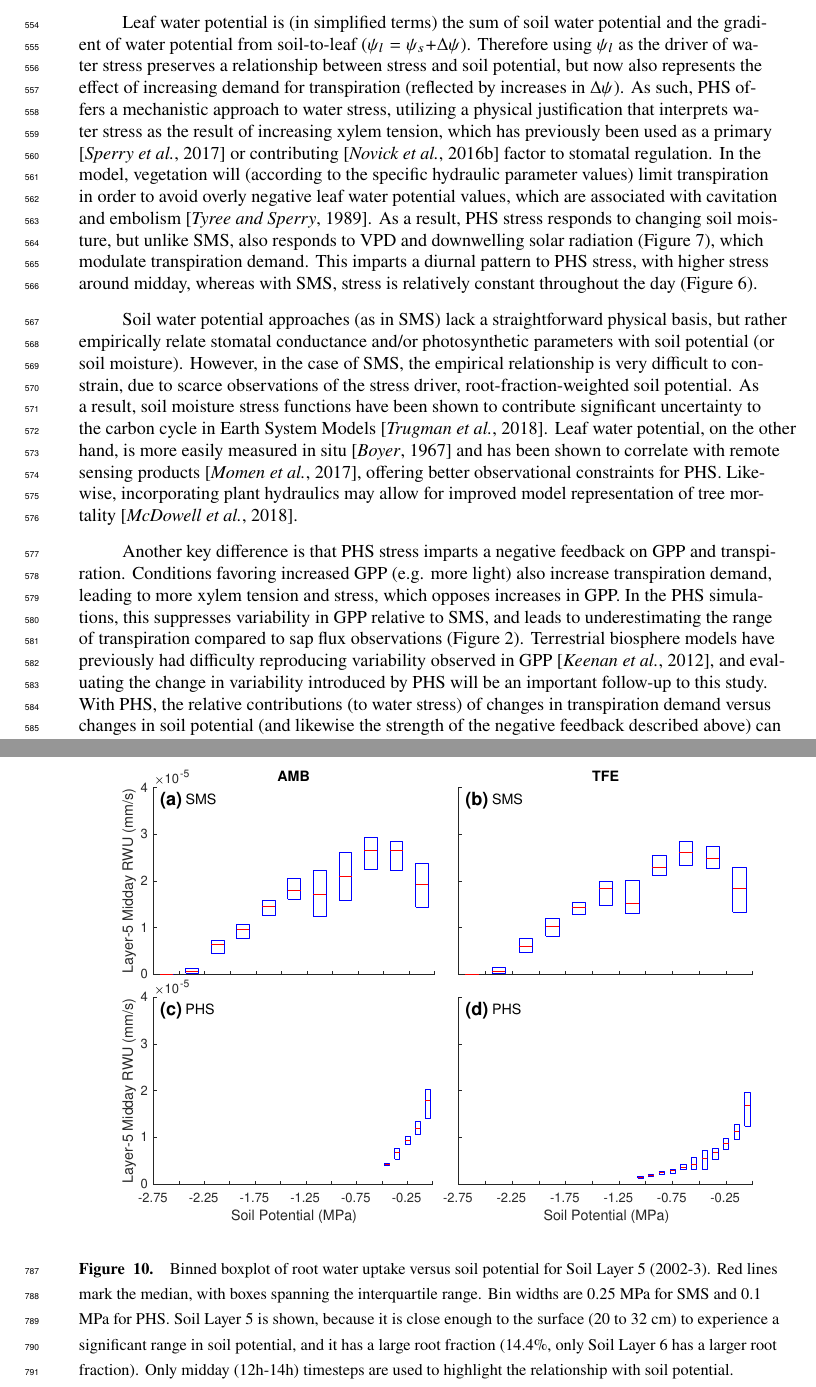
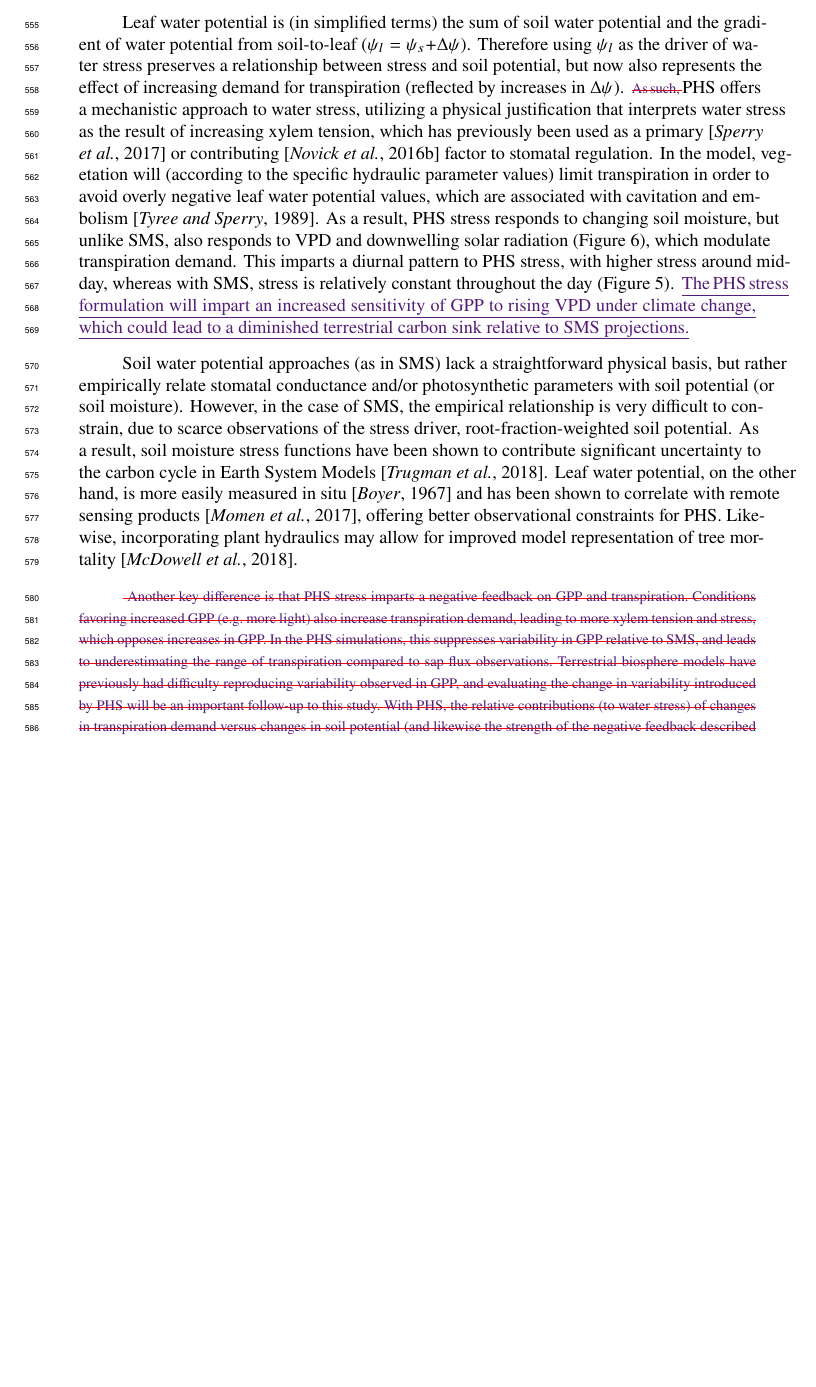
Before and after one commit to djk2120/phs, a LaTeX document (ms/phs_trackchanges.tex): two parts of pages 15 and 28 of 45 before the commit and part of page 15 of 43 after it, the two joined at a grey line, cut so that both start at the same text, the shorter picture padded with empty space. Compiled offline with pdfLaTeX.

Commit message:
move two figures to supp

```diff
--- a/ms/phs_trackchanges.tex
+++ b/ms/phs_trackchanges.tex
@@ -682,10 +682,12 @@ Likewise, the constraint at $\psi_c$ precludes the representation of hydraulic r
 
     Leaf water potential is (in simplified terms) the sum of soil water potential and the gradient of water potential from soil-to-leaf ($\psi_l=\psi_s+\Delta\psi$).
     Therefore using $\psi_l$ as the driver of water stress preserves a relationship between stress and soil potential, but now also represents the effect of increasing demand for transpiration (reflected by increases in $\Delta\psi$).
-    As such, PHS offers a mechanistic approach to water stress, utilizing a physical justification that interprets water stress as the result of increasing xylem tension, which has previously been used as a primary \citep{sperry2017} or contributing \citep{novick2016a} factor to stomatal regulation.
+    \remove{As such, }PHS offers a mechanistic approach to water stress, utilizing a physical justification that interprets water stress as the result of increasing xylem tension, which has previously been used as a primary \citep{sperry2017} or contributing \citep{novick2016a} factor to stomatal regulation.
     In the model, vegetation will (according to the specific hydraulic parameter values) limit transpiration in order to avoid overly negative leaf water potential values, which are associated with cavitation and embolism \citep{tyree1989}.
     As a result, PHS stress responds to changing soil moisture, but unlike SMS, also responds to VPD and downwelling solar radiation (Figure \ref{fig:stress2}), which modulate transpiration demand.
-    This imparts a diurnal pattern to PHS stress, with higher stress around midday, whereas with SMS, stress is relatively constant throughout the day (Figure \ref{fig:stress1}).
+        This imparts a diurnal pattern to PHS stress, with higher stress around midday, whereas with SMS, stress is relatively constant throughout the day (Figure \ref{fig:stress1}).
+    \add{The PHS stress formulation will impart an increased sensitivity of GPP to rising VPD under climate change, which could lead to a diminished terrestrial carbon sink relative to SMS projections.}
+
 
     Soil water potential approaches (as in SMS) lack a straightforward physical basis, but rather empirically relate stomatal conductance and/or photosynthetic parameters with soil potential (or soil moisture).
     However, in the case of SMS, the empirical relationship is very difficult to constrain, due to scarce observations of the stress driver, root-fraction-weighted soil potential.
@@ -693,12 +695,13 @@ Likewise, the constraint at $\psi_c$ precludes the representation of hydraulic r
     Leaf water potential, on the other hand, is more easily measured in situ \citep{boyer1967} and has been shown to correlate with remote sensing products \citep{momen2017}, offering better observational constraints for PHS.
     Likewise, incorporating plant hydraulics may allow for improved model representation of tree mortality \citep{mcdowell2018}.
 
+\remove{
     Another key difference is that PHS stress imparts a negative feedback on GPP and transpiration.
     Conditions favoring increased GPP (e.g. more light) also increase transpiration demand, leading to more xylem tension and stress, which opposes increases in GPP.
-    In the PHS simulations, this suppresses variability in GPP relative to SMS, and leads to underestimating the range of transpiration compared to sap flux observations (Figure \ref{fig:t}).
-    Terrestrial biosphere models have previously had difficulty reproducing variability observed in GPP \citep{keenan2012}, and evaluating the change in variability introduced by PHS will be an important follow-up to this study.
+    In the PHS simulations, this suppresses variability in GPP relative to SMS, and leads to underestimating the range of transpiration compared to sap flux observations.
+    Terrestrial biosphere models have previously had difficulty reproducing variability observed in GPP, and evaluating the change in variability introduced by PHS will be an important follow-up to this study.
     With PHS, the relative contributions (to water stress) of changes in transpiration demand versus changes in soil potential (and likewise the strength of the negative feedback described above) can be varied by adjusting the hydraulic parameters.
-    This establishes a flexible representation of vegetation water use dynamics that can be used to test hypotheses about drought resilience, water use strategies, and the relative impacts of soil moisture and VPD on stress.
+    This establishes a flexible representation of vegetation water use dynamics that can be used to test hypotheses about drought resilience, water use strategies, and the relative impacts of soil moisture and VPD on stress.}
 
 \subsection{Structural improvements in modeling root water uptake}
 
@@ -938,12 +931,3 @@ PHS simulates substantial HR at our test site, both upwards and downwards (Figur
  }
      \label{fig:sm}
   \end{figure}
-
-  \begin{figure}[h]
-     \centering
-     \includegraphics[width=30pc]{figs/rwu.pdf}
-     \caption{Binned boxplot of root water uptake versus soil potential for Soil Layer 5 (2002-3).
-     Red lines mark the median, with boxes spanning the interquartile range.
-     Bin widths are 0.25 MPa for SMS and 0.1 MPa for PHS.
-     Soil Layer 5 is shown, because it is close enough to the surface (20 to 32 cm) to experience a significant range in soil potential, and it has a large root fraction (14.4\%, only Soil Layer 6 has a larger root fraction).
-     Only midday (12h-14h) timesteps are used to highlight the relationship with soil potential.}
```
Also changed, not shown: ms/suppinfo.tex (+24 -0 lines), ms/phs_trackchanges.pdf, ms/suppinfo.pdf, ms/phs_trackchanges.tex (15 more changed lines).
